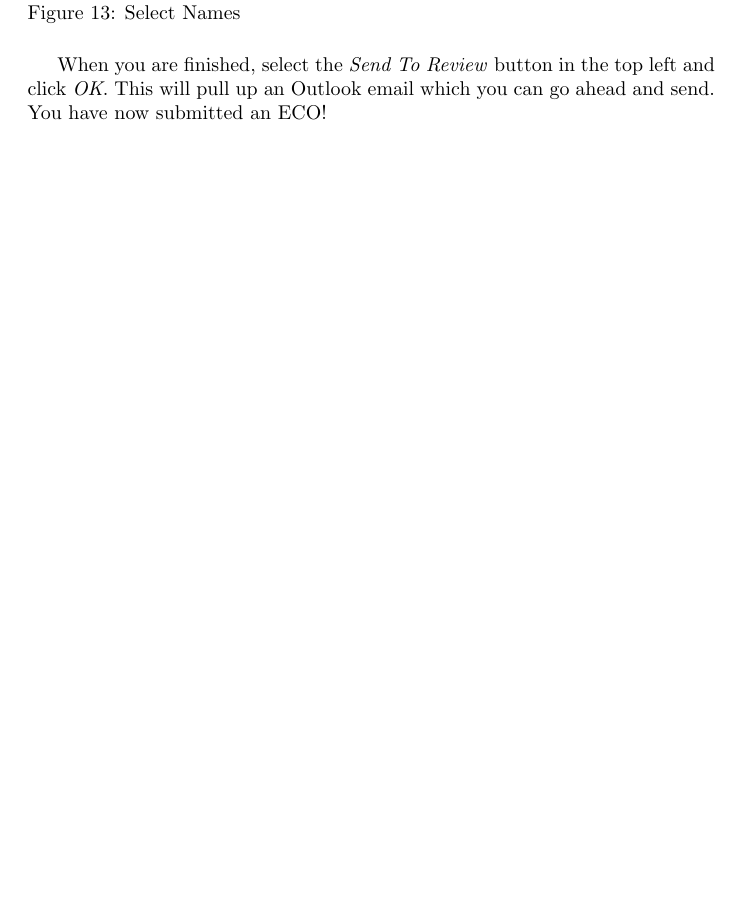
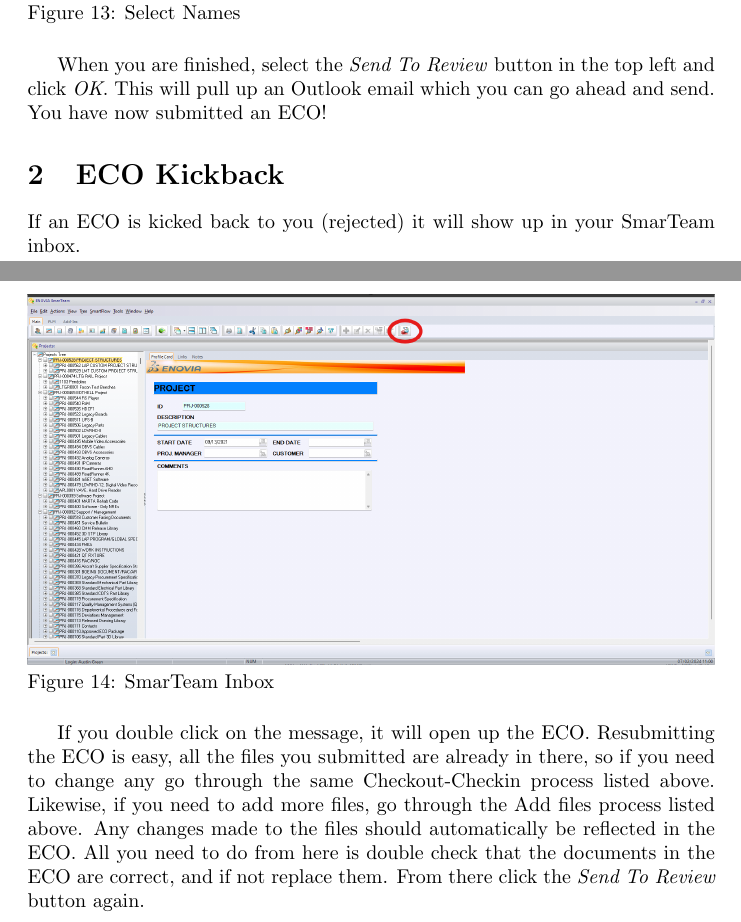
Before and after one commit to austin-green-ltg/User-Guides, a LaTeX document (Software Release Process/Software Release Process.tex): part of page 10 of 10 before the commit and two parts of pages 10 and 11 of 11 after it, the two joined at a grey line, cut so that both start at the same text, the shorter picture padded with empty space. Compiled offline with pdfLaTeX.

Commit message:
V0.3 - Added ECO kickback section

```diff
--- a/Software Release Process/Software Release Process.tex
+++ b/Software Release Process/Software Release Process.tex
@@ -10,7 +10,7 @@
 
 \title{Software Release Process}
 \author{Austin Green}
-\date{\today\\V0.2}
+\date{\today\\V0.3}
 
 \begin{document}
     \pagenumbering{Alph}
@@ -118,4 +119,11 @@
                     \figurename{ 13: Select Names}
                 \end{figure}
                 When you are finished, select the \emph{Send To Review} button in the top left and click \emph{OK}. This will pull up an Outlook email which you can go ahead and send. You have now submitted an ECO!
+    \section{ECO Kickback}
+        If an ECO is kicked back to you (rejected) it will show up in your SmarTeam inbox.
+        \begin{figure}[H]
+            \centerline{\includegraphics[width=\textwidth]{References/ST Inbox.png}}
+            \figurename{ 14: SmarTeam Inbox}
+        \end{figure}
+        If you double click on the message, it will open up the ECO. Resubmitting the ECO is easy, all the files you submitted are already in there, so if you need to change any go through the same Checkout-Checkin process listed above. Likewise, if you need to add more files, go through the Add files process listed above. Any changes made to the files should automatically be reflected in the ECO. All you need to do from here is double check that the documents in the ECO are correct, and if not replace them. From there click the \emph{Send To Review} button again.
 \end{document}
```
Also changed, not shown: Software Release Process/References/ST Inbox.png (added), Software Release Process/Software Release Process.pdf, Software Release Process/Software Release Process.tex (3 more changed lines), 1 other file.
